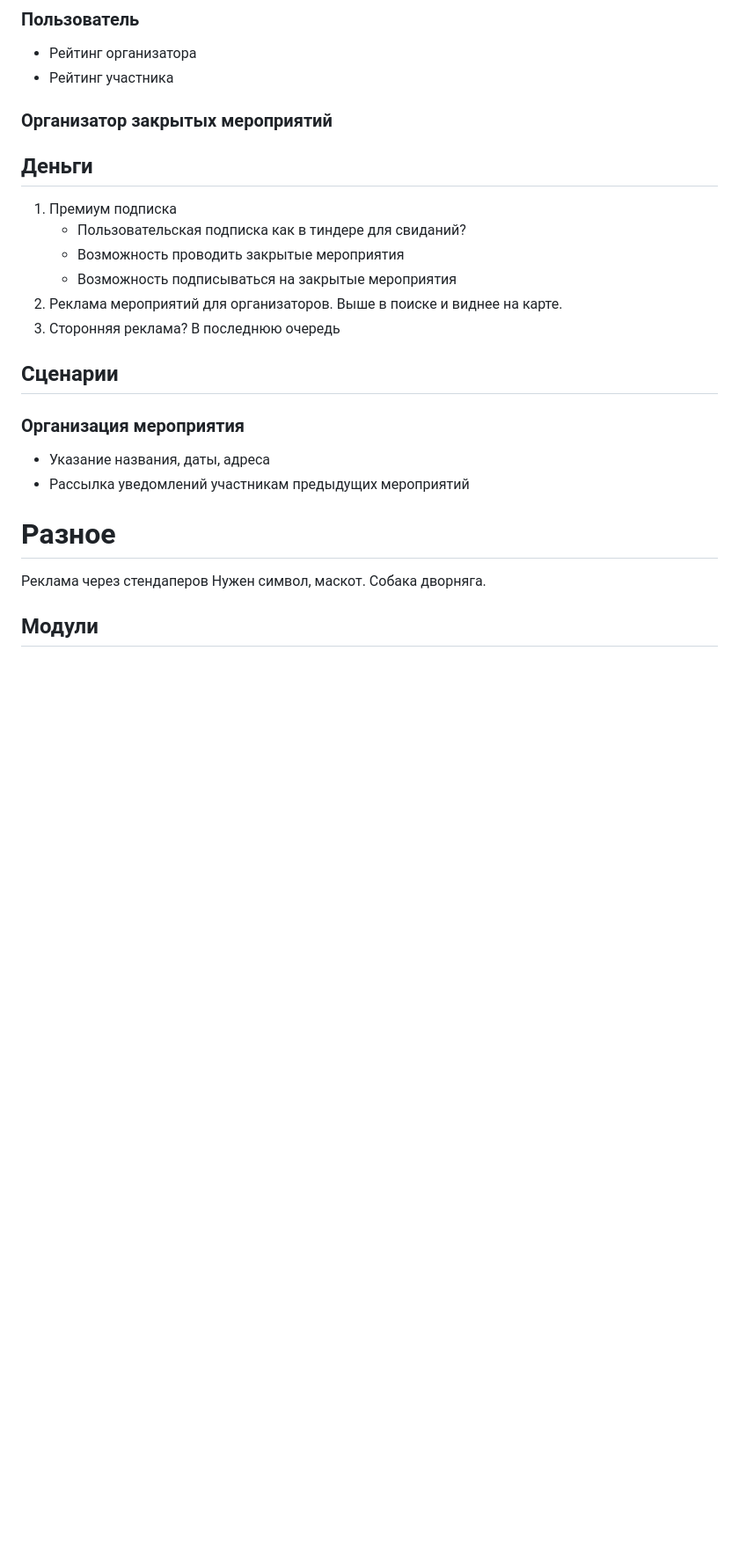
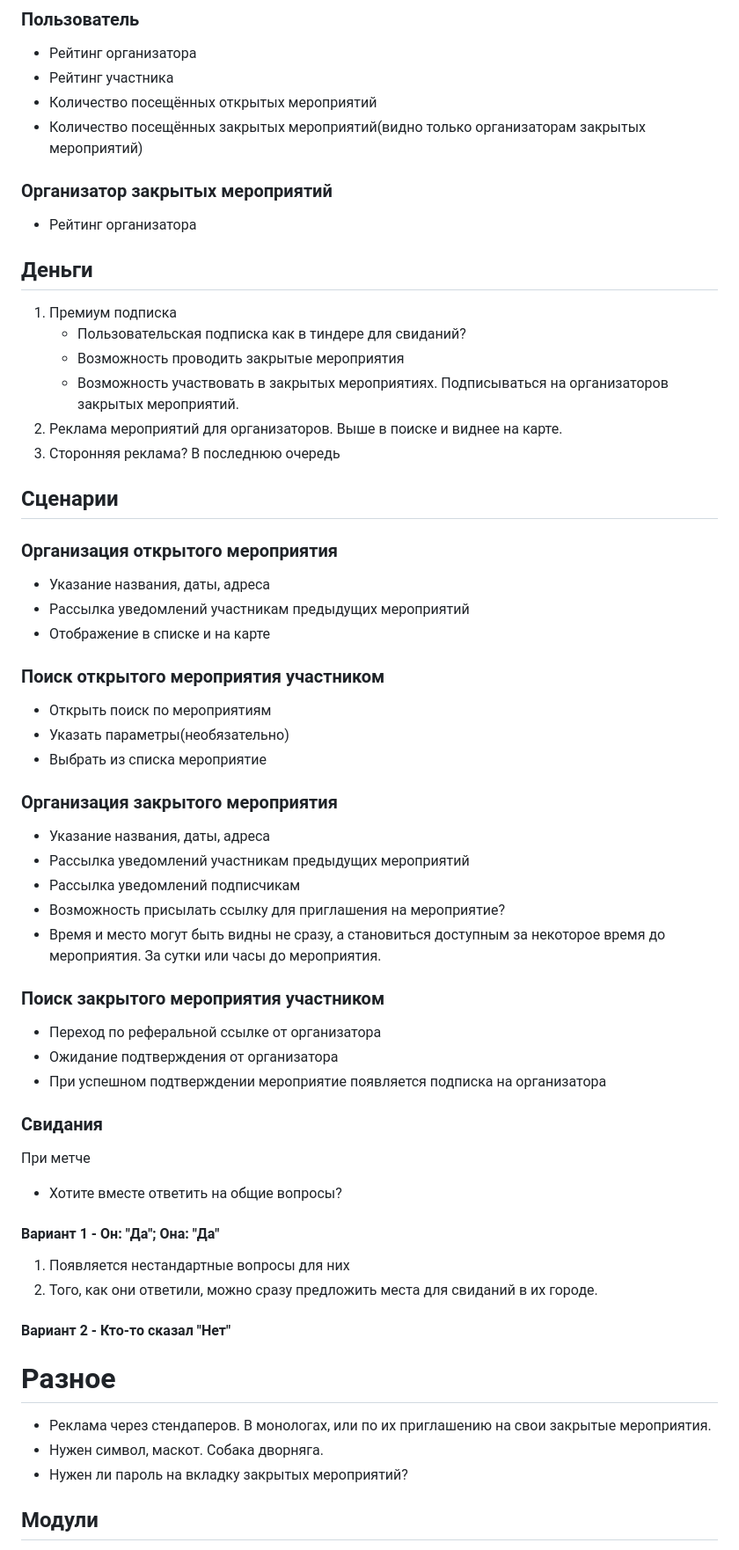
Before and after one commit to DmitryGalich/offline_project, a Markdown page: README.md, the part around the change. Shown: that part at 88% size. Rendered like a GitHub page; blank space fills up the shorter version.

```diff
--- a/README.md
+++ b/README.md
@@ -32,28 +32,60 @@
 ### Пользователь
 * Рейтинг организатора
 * Рейтинг участника
+* Количество посещённых открытых мероприятий
+* Количество посещённых закрытых мероприятий(видно только организаторам закрытых мероприятий)
 
 ### Организатор закрытых мероприятий
+* Рейтинг организатора
 
 ## Деньги
+
 1. Премиум подписка
    * Пользовательская подписка как в тиндере для свиданий?
    * Возможность проводить закрытые мероприятия
-   * Возможность подписываться на закрытые мероприятия
-3. Реклама мероприятий для организаторов. Выше в поиске и виднее на карте.
-4. Сторонняя реклама? В последнюю очередь
+   * Возможность участвовать в закрытых мероприятиях. Подписываться на организаторов закрытых мероприятий.
+2. Реклама мероприятий для организаторов. Выше в поиске и виднее на карте.
+3. Сторонняя реклама? В последнюю очередь
 
 ## Сценарии
 
-### Организация мероприятия
+### Организация открытого мероприятия
 * Указание названия, даты, адреса
 * Рассылка уведомлений участникам предыдущих мероприятий
+* Отображение в списке и на карте
+
+### Поиск открытого мероприятия участником
+* Открыть поиск по мероприятиям
+* Указать параметры(необязательно)
+* Выбрать из списка мероприятие
+
+### Организация закрытого мероприятия
+* Указание названия, даты, адреса
+* Рассылка уведомлений участникам предыдущих мероприятий
+* Рассылка уведомлений подписчикам
+* Возможность присылать ссылку для приглашения на мероприятие?
+* Время и место могут быть видны не сразу, а становиться доступным за некоторое время до мероприятия. За сутки или часы до мероприятия.
+
+### Поиск закрытого мероприятия участником
+* Переход по реферальной ссылке от организатора
+* Ожидание подтверждения от организатора
+* При успешном подтверждении мероприятие появляется подписка на организатора
+
+### Свидания
+При метче
+* Хотите вместе ответить на общие вопросы?
+#### Вариант 1 - Он: "Да"; Она: "Да"
+1. Появляется нестандартные вопросы для них
+2. Того, как они ответили, можно сразу предложить места для свиданий в их городе.
+#### Вариант 2 - Кто-то сказал "Нет"
+
 
 
 # Разное
 
-Реклама через стендаперов
-Нужен символ, маскот. Собака дворняга.
+* Реклама через стендаперов. В монологах, или по их приглашению на свои закрытые мероприятия.
+* Нужен символ, маскот. Собака дворняга.
+* Нужен ли пароль на вкладку закрытых мероприятий?
 
 ## Модули
 
```
